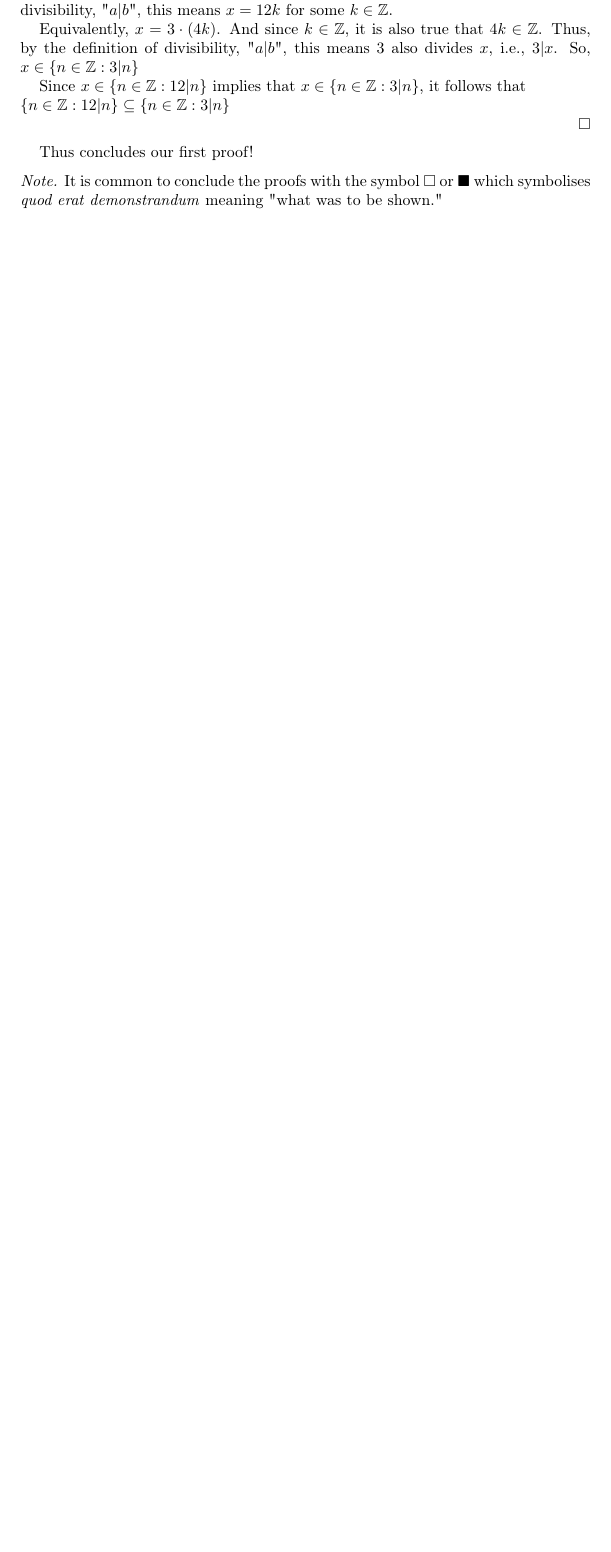
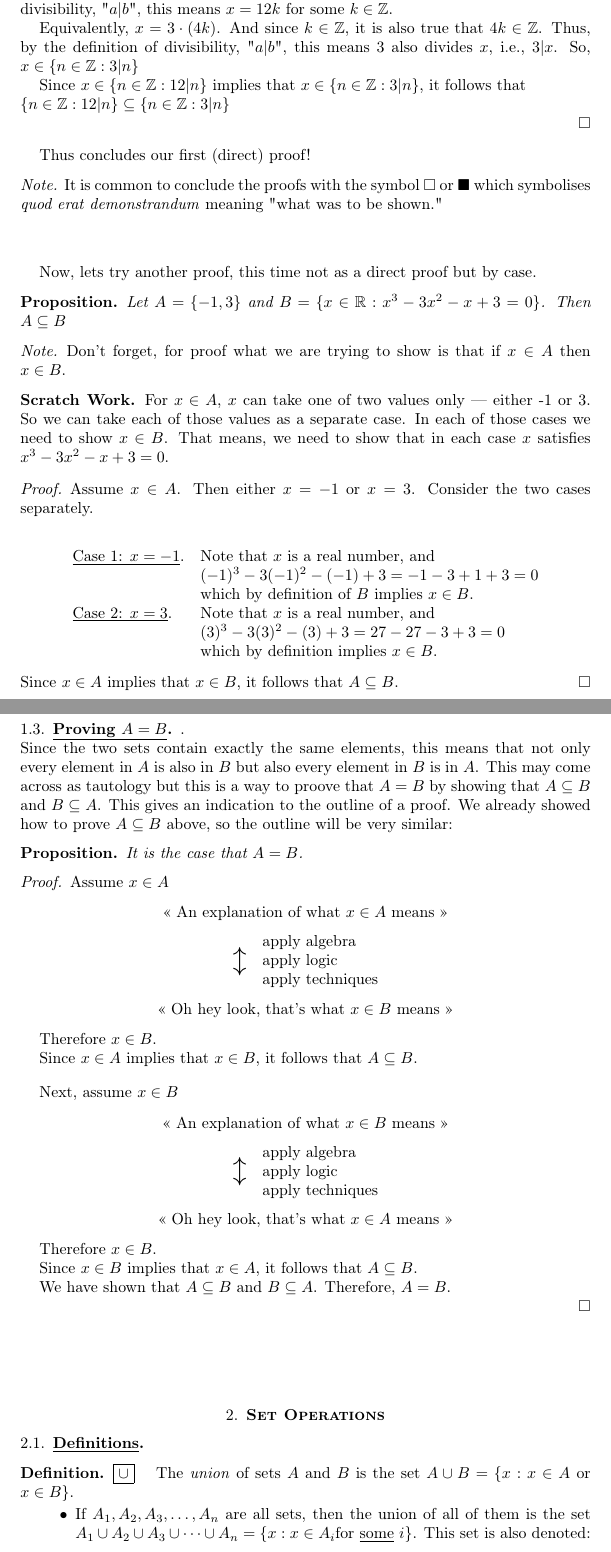
Before and after one commit to emre-us/math_concepts_notes, a LaTeX paper (math_concepts.tex): part of page 4 of 4 before the commit and two parts of pages 4 and 5 of 6 after it, the two joined at a grey line, cut so that both start at the same text, the shorter picture padded with empty space. The pictures show the PDF file math_concepts.pdf that the author committed with the source.

Commit message:
Committed from RStudio

```diff
--- a/math_concepts.tex
+++ b/math_concepts.tex
@@ -236,9 +242,68 @@ Now, we can tackle the $\updownarrow$ segment. We said $x = 12k$ and $x = 3m$ fo
 
 \end{proof}
 
-Thus concludes our first proof!
+Thus concludes our first (direct) proof!
 
 \begin{note}
 It is common to conclude the proofs with the symbol \qedsymbol\ or $\blacksquare$ which symbolises \emph{quod erat demonstrandum} meaning "what was to be shown."
 \end{note}
 
+\bigskip
+\bigskip
+
+Now, lets try another proof, this time not as a direct proof but by case.
+
+\begin{prpn}
+Let $A = \{-1,3\}$ and $B = \{x \in \mathbb{R}: x^3 - 3x^2 - x + 3 = 0  \} $. Then $A \subseteq B$
+\end{prpn}
+
+\begin{note}
+Don't forget, for proof what we are trying to show is that if $x \in A$ then $x \in B$.
+\end{note}
+
+\noindent \textbf{Scratch Work.} For $x \in A$, $x$ can take one of two values only --- either -1 or 3. So we can take each of those values as a separate case. In each of those cases we need to show $x \in B$. That means, we need to show that in each case $x$ satisfies $x^3 - 3x^2 - x + 3 = 0$.
+
+\begin{proof}
+      Assume $x \in A$. Then either $x = -1$ or $x = 3$. Consider the two cases separately. \\
+    \begin{center}
+      \begin{tabular}{l l}
+            \underline{Case 1: $x = -1$}. & Note that $x$ is a real number, and \\
+            & $(-1)^3 - 3(-1)^2 - (-1) + 3 = -1 - 3 + 1 + 3 = 0$ \\
+            & which by definition of $B$ implies $x \in B$. \\
+
+            \underline{Case 2: $x = 3$}. & Note that $x$ is a real number, and \\
+            & $(3)^3 - 3(3)^2 - (3) + 3 = 27 - 27 - 3 + 3 = 0$ \\
+            & which by definition implies $x \in B$.
+      \end{tabular}
+    \end{center}
+      Since $x \in A$ implies that $x \in B$, it follows that $A \subseteq B$.
+\end{proof}
+
+
+
+
+
+
+
+
+
+
+\bigskip \bigskip \bigskip \bigskip
+
+\subsection{\underline{Proving $A = B$}}.
+
+\noindent Since the two sets contain exactly the same elements, this means that not only every element in $A$ is also in $B$ but also every element in $B$ is in $A$. This may come across as tautology but this is a way to proove that $A = B$ by showing that $A \subseteq B$ and $B \subseteq A$. This gives an indication to the outline of a proof. We already showed how to prove $A \subseteq B$ above, so the outline will be very similar:
+
+\begin{prpn}
+      It is the case that $A = B$.
+\end{prpn}
+
+\begin{proof}
+      Assume $x \in A$
+
+            \begin{center}
+                  \guillemotleft\ An explanation of what $ x \in A$ means \guillemotright
+            \end{center}
+
+            \begin{center}
+            \begin{tabular}{r l}
@@ -244,0 +313,21 @@ It is common to conclude the proofs with the symbol \qedsymbol\ or $\blacksquare
+            \end{tabular}
+            \end{center}
+
+            \begin{center}
+                  \guillemotleft\ Oh hey look, that's what $x \in B$ means \guillemotright
+            \end{center}
+
+            Therefore $x \in B$.
+
+            Since $x \in A$ implies that $x \in B$, it follows that $A \subseteq B$.
+
+            \bigskip
+
+            Next, assume $x \in B$
+
+            \begin{center}
+                  \guillemotleft\ An explanation of what $ x \in B$ means \guillemotright
+            \end{center}
+
+            \begin{center}
+            \begin{tabular}{r l}
@@ -244,0 +337,73 @@ It is common to conclude the proofs with the symbol \qedsymbol\ or $\blacksquare
+            \end{tabular}
+            \end{center}
+
+            \begin{center}
+                  \guillemotleft\ Oh hey look, that's what $x \in A$ means \guillemotright
+            \end{center}
+
+            Therefore $x \in B$.
+
+            Since $x \in B$ implies that $x \in A$, it follows that $A \subseteq B$.
+
+
+            We have shown that $A \subseteq B$ and $B \subseteq A$. Therefore, $A = B$.
+
+\end{proof}
+
+
+
+
+
+
+
+
+
+
+
+
+
+
+
+
+
+\bigskip \bigskip \bigskip \bigskip
+
+\section{\textbf{Set Operations}}
+
+\subsection{\underline{Definitions}}
+
+\begin{dfn}
+      \boxed{\cup} \quad The \emph{union} of sets $A$ and $B$ is the set $A \cup B = \{x : x \in A$ or $x \in B \}$.
+            \begin{itemize}
+                  \item If $A_1, A_2, A_3, \dots, A_n$ are all sets, then the union of all of them is the set $A_1 \cup A_2 \cup A_3 \cup \dots \cup A_n = \{x : x \in A_i \text{for \underline{some}}\ i \} $. This set is also denoted:
+                        \[\bigcup^n_{i=1}A_i = A_1 \cup A_2 \cup A_3 \cup \dots \cup A_n \]
+            \end{itemize}
+\end{dfn}
+
+\begin{dfn}
+      \boxed{\cap} \quad The \emph{intersection} of sets $A$ and $B$ is the set $A \cap B = \{x : x \in A$ and $x \in B \}$.
+            \begin{itemize}
+                  \item If $A_1, A_2, A_3, \dots, A_n$ are all sets, then the intersection of all of them is the set $A_1 \cap A_2 \cap A_3 \cap \dots \cap A_n = \{x : x \in A_i \text{for \underline{all}}\ i \} $. This set is also denoted:
+                        \[\bigcap^n_{i=1}A_i = A_1 \cap A_2 \cap A_3 \cap \dots \cap A_n \]
+            \end{itemize}
+\end{dfn}
+
+
+Set operations include \emph{unions}, \emph{set subtraction}, and \emph{Cartesian product} which are analogous to the operations of addition, subtraction, and multiplications for numbers. Also, just as taking the absolute value of a number tells you how big it is, in set theory one can determine a set's \emph{cardinality}. These are discussed below. \\
+
+
+
+
+
+
+
+
+
+
+\subsection{\underline{Subtraction and Complements}}
+
+\begin{dfn}
+\boxed{\setminus} \quad The \emph{subtraction} of $B$ from $A$ is $A \setminus B = \{x: x \in A \text{ and } x \not\in B \}$. % \setminus command is in amssym package
+\end{dfn}
+
+\begin{dfn}
```
Also changed, not shown: math_concepts-concordance.tex (+1 -1 lines), math_concepts.pdf, math_concepts.tex (34 more changed lines), 3 other files. Lines whose indentation alone changed are shown as unchanged.
